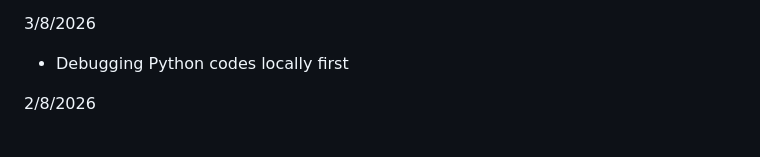
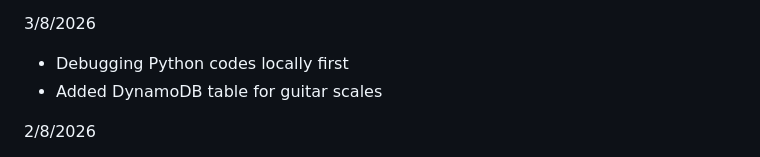
Before and after one commit to FarhanAzrayl/guitar--scales-fretboard, a Markdown page: README.md, the part around the change. Drawn GitHub-style.

Commit message:
Adding scales table first

```diff
--- a/README.md
+++ b/README.md
@@ -13,7 +13,7 @@ Source for AWS Documentation: https://registry.terraform.io/providers/hashicorp/
 
 3/8/2026
 - Debugging Python codes locally first
-
+- Added DynamoDB table for guitar scales
 
 2/8/2026
 - Adding hashicorp/archive provider to the Terraform dev environment > ran terraform init
```
